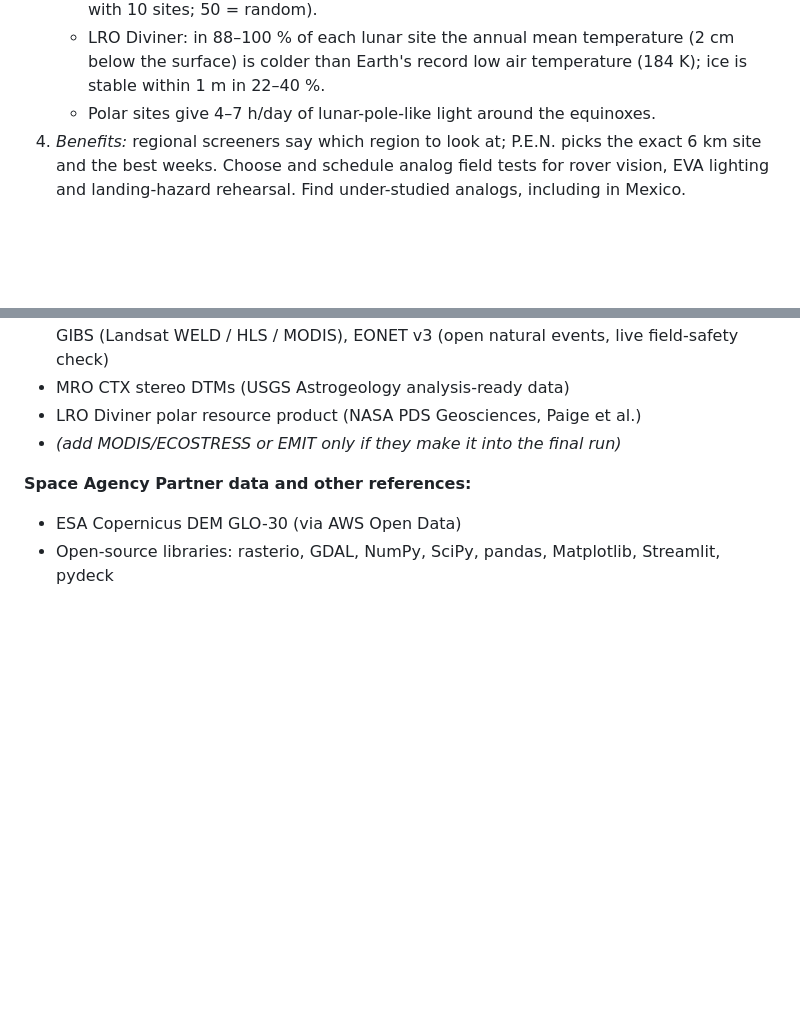
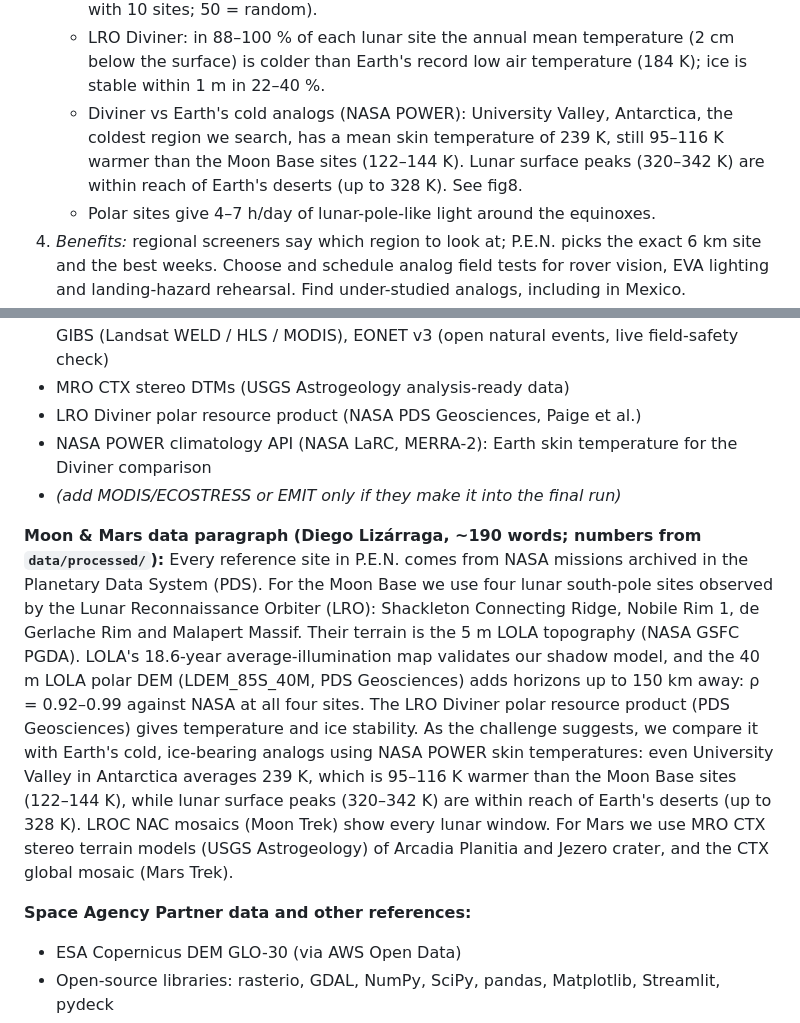
Before and after one commit to PlekDev/NasaSpaceApps, a Markdown page: docs/SUBMISSION.md, 2 parts joined by grey strips. Rendered like a GitHub page; blank space fills up the shorter version.

```diff
--- a/docs/SUBMISSION.md
+++ b/docs/SUBMISSION.md
@@ -54,6 +54,9 @@ lunar-pole light: an "analog in time" that tells field teams the best weeks to t
    - Known analog sites rank at the 80th percentile in illumination (median of 38 tests with 10 sites; 50 = random).
    - LRO Diviner: in 88–100 % of each lunar site the annual mean temperature (2 cm below the surface) is colder than
      Earth's record low air temperature (184 K); ice is stable within 1 m in 22–40 %.
+   - Diviner vs Earth's cold analogs (NASA POWER): University Valley, Antarctica, the coldest region we search, has a
+     mean skin temperature of 239 K, still 95–116 K warmer than the Moon Base sites (122–144 K). Lunar surface peaks
+     (320–342 K) are within reach of Earth's deserts (up to 328 K). See fig8.
    - Polar sites give 4–7 h/day of lunar-pole-like light around the equinoxes.
 4. *Benefits:* regional screeners say which region to look at; P.E.N. picks the exact 6 km site and the best weeks.
    Choose and schedule analog field tests for rover vision, EVA lighting and landing-hazard rehearsal.
@@ -72,7 +75,21 @@ lunar-pole light: an "analog in time" that tells field teams the best weeks to t
   EONET v3 (open natural events, live field-safety check)
 - MRO CTX stereo DTMs (USGS Astrogeology analysis-ready data)
 - LRO Diviner polar resource product (NASA PDS Geosciences, Paige et al.)
+- NASA POWER climatology API (NASA LaRC, MERRA-2): Earth skin temperature for the Diviner comparison
 - *(add MODIS/ECOSTRESS or EMIT only if they make it into the final run)*
+
+**Moon & Mars data paragraph (Diego Lizárraga, ~190 words; numbers from `data/processed/`):**
+Every reference site in P.E.N. comes from NASA missions archived in the Planetary Data System (PDS). For the Moon
+Base we use four lunar south-pole sites observed by the Lunar Reconnaissance Orbiter (LRO): Shackleton Connecting
+Ridge, Nobile Rim 1, de Gerlache Rim and Malapert Massif. Their terrain is the 5 m LOLA topography (NASA GSFC PGDA).
+LOLA's 18.6-year average-illumination map validates our shadow model, and the 40 m LOLA polar DEM (LDEM_85S_40M, PDS
+Geosciences) adds horizons up to 150 km away: ρ = 0.92–0.99 against NASA at all four sites. The LRO Diviner polar
+resource product (PDS Geosciences) gives temperature and ice stability. As the challenge suggests, we compare it with
+Earth's cold, ice-bearing analogs using NASA POWER skin temperatures: even University Valley in Antarctica averages
+239 K, which is 95–116 K warmer than the Moon Base sites (122–144 K), while lunar surface peaks (320–342 K) are
+within reach of Earth's deserts (up to 328 K). LROC NAC mosaics (Moon Trek) show every lunar window. For Mars we use
+MRO CTX stereo terrain models (USGS Astrogeology) of Arcadia Planitia and Jezero crater, and the CTX global mosaic
+(Mars Trek).
 
 **Space Agency Partner data and other references:**
 - ESA Copernicus DEM GLO-30 (via AWS Open Data)
```
Also changed, not shown: README.md (+13 -1 lines), docs/METHOD.md (+2 -0 lines), figures/fig8_thermal_gap.png (added), 3 other files.
